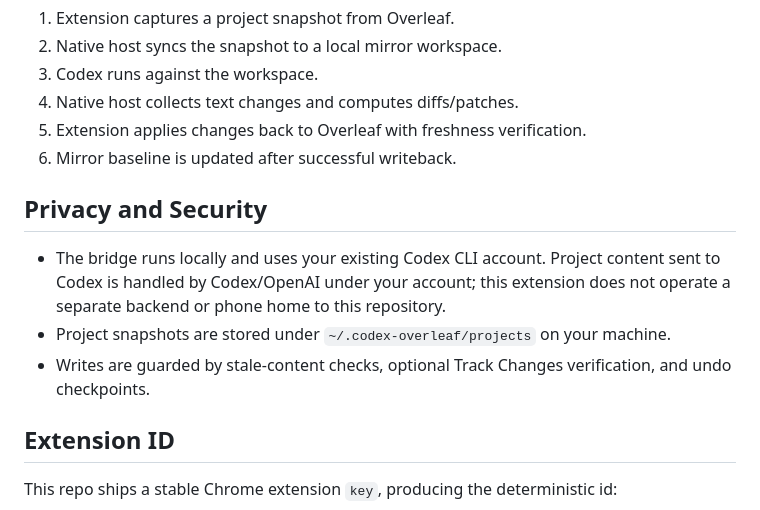
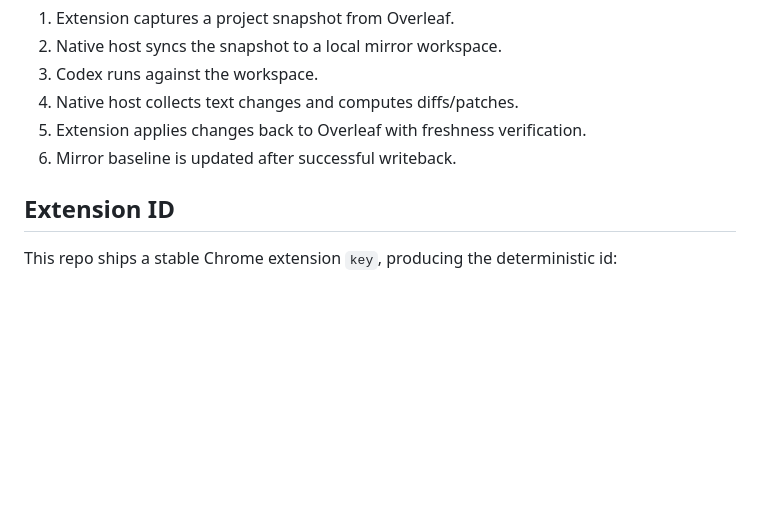
Before and after one commit to xifen523/codex-overleaf-link, a Markdown page: README.md, the part around one of its changes. Rendered like a GitHub page; blank space fills up the shorter version.

```diff
--- a/README.md
+++ b/README.md
@@ -130,12 +130,6 @@ Remove the extension from `chrome://extensions`. Optionally delete `~/.codex-ove
 5. Extension applies changes back to Overleaf with freshness verification.
 6. Mirror baseline is updated after successful writeback.
 
-## Privacy and Security
-
-- The bridge runs locally and uses your existing Codex CLI account. Project content sent to Codex is handled by Codex/OpenAI under your account; this extension does not operate a separate backend or phone home to this repository.
-- Project snapshots are stored under `~/.codex-overleaf/projects` on your machine.
-- Writes are guarded by stale-content checks, optional Track Changes verification, and undo checkpoints.
-
 ## Extension ID
 
 This repo ships a stable Chrome extension `key`, producing the deterministic id:
```
Also changed, not shown: other parts of README.md (+0 -77 lines).
